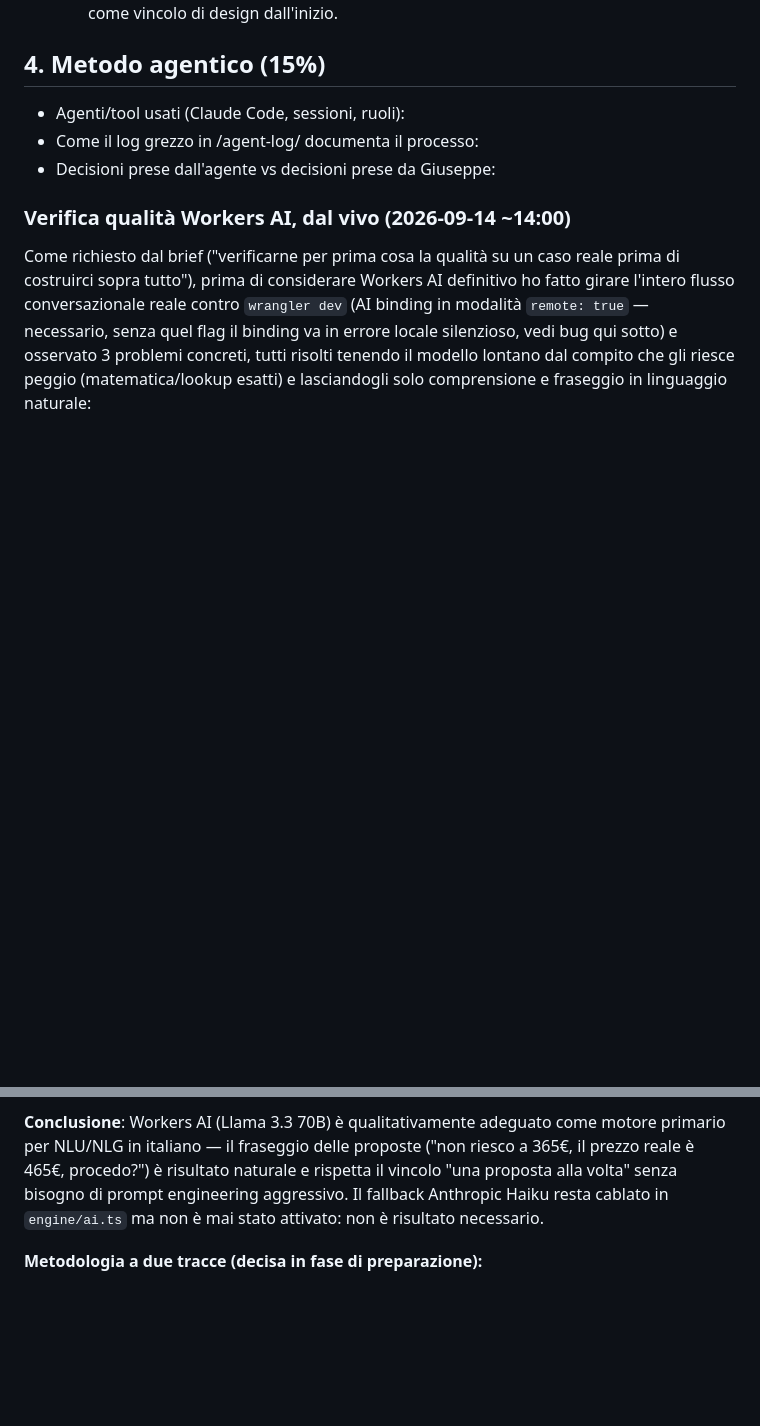
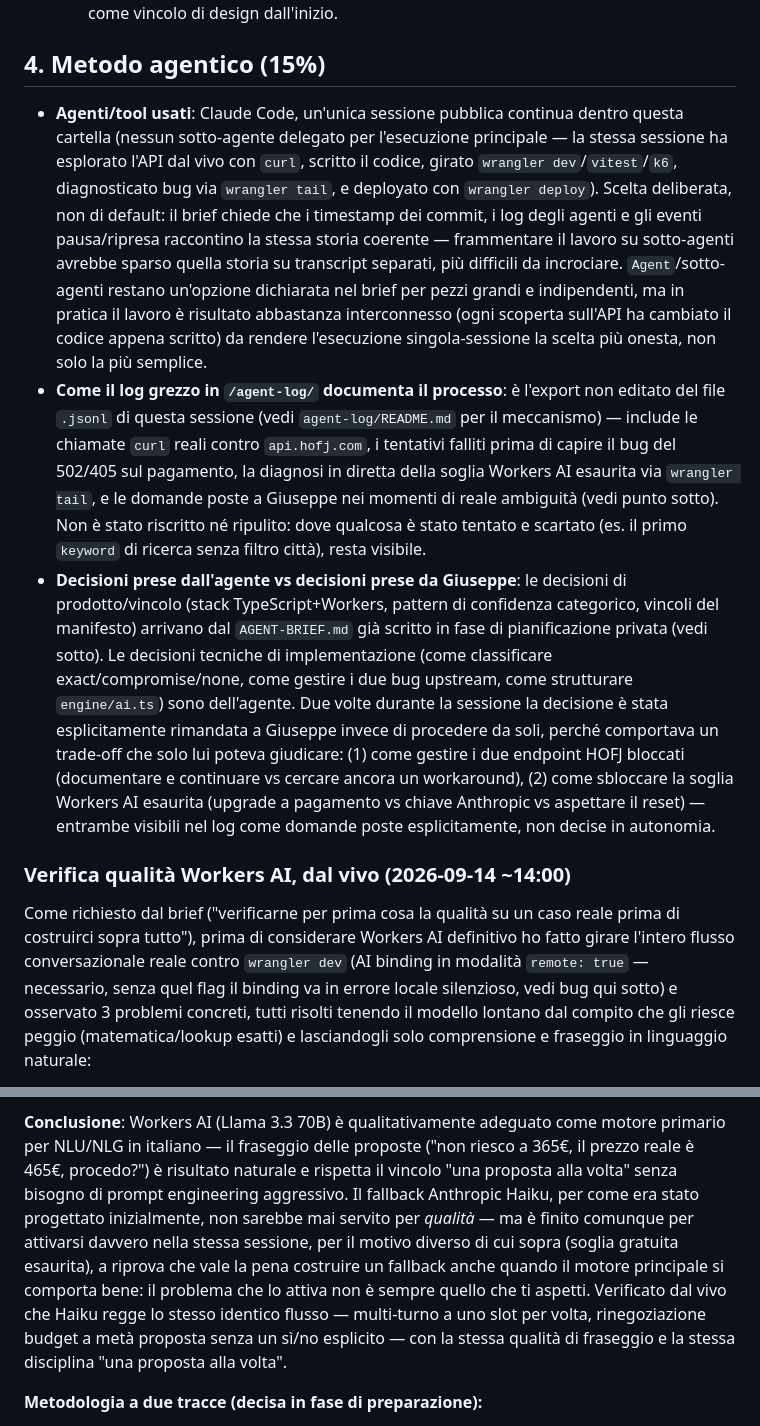
Before and after one commit to g-leonardi/vela-trip-agent, a Markdown page: ARCHITECTURE.md, 2 parts joined by grey strips. Drawn GitHub-style; blank space fills up the shorter version.

Commit message:
Fill remaining section-4 skeleton bullets, fix stale fallback claim
Section 4's original three bullets (agents/tools used, how the log
documents the process, agent vs Giuseppe decisions) were still empty
placeholders under the narrative I'd already written below them —
filled them in directly, including naming the two points in this
session where a decision was explicitly handed to Giuseppe instead
of made solo (the HOFJ payment/booking blockers, and how to unblock
the exhausted Workers AI quota).

Also corrected the AI section's closing paragraph, which claimed the
Anthropic fallback "was never activated" — it was, right after that
paragraph was written, when the free-tier ceiling was hit for real.

Co-Authored-By: Claude Sonnet 5 <noreply@anthropic.com>
Claude-Session: https://claude.ai/code/session_01S3WrvksUwBTSm4EYNZw5DP

```diff
--- a/ARCHITECTURE.md
+++ b/ARCHITECTURE.md
@@ -189,9 +189,44 @@ successivi). Cloudflare Worker, account `gleonardi87@gmail.com`.
      schermo, non come optional ma come vincolo di design dall'inizio.
 
 ## 4. Metodo agentico (15%)
-- Agenti/tool usati (Claude Code, sessioni, ruoli):
-- Come il log grezzo in /agent-log/ documenta il processo:
-- Decisioni prese dall'agente vs decisioni prese da Giuseppe:
+
+- **Agenti/tool usati**: Claude Code, un'unica sessione pubblica continua
+  dentro questa cartella (nessun sotto-agente delegato per l'esecuzione
+  principale — la stessa sessione ha esplorato l'API dal vivo con `curl`,
+  scritto il codice, girato `wrangler dev`/`vitest`/`k6`, diagnosticato bug
+  via `wrangler tail`, e deployato con `wrangler deploy`). Scelta
+  deliberata, non di default: il brief chiede che i timestamp dei commit,
+  i log degli agenti e gli eventi pausa/ripresa raccontino la stessa
+  storia coerente — frammentare il lavoro su sotto-agenti avrebbe sparso
+  quella storia su transcript separati, più difficili da incrociare.
+  `Agent`/sotto-agenti restano un'opzione dichiarata nel brief per pezzi
+  grandi e indipendenti, ma in pratica il lavoro è risultato abbastanza
+  interconnesso (ogni scoperta sull'API ha cambiato il codice appena
+  scritto) da rendere l'esecuzione singola-sessione la scelta più onesta,
+  non solo la più semplice.
+- **Come il log grezzo in `/agent-log/` documenta il processo**: è
+  l'export non editato del file `.jsonl` di questa sessione (vedi
+  `agent-log/README.md` per il meccanismo) — include le chiamate `curl`
+  reali contro `api.hofj.com`, i tentativi falliti prima di capire il bug
+  del 502/405 sul pagamento, la diagnosi in diretta della soglia Workers
+  AI esaurita via `wrangler tail`, e le domande poste a Giuseppe nei
+  momenti di reale ambiguità (vedi punto sotto). Non è stato riscritto né
+  ripulito: dove qualcosa è stato tentato e scartato (es. il primo
+  `keyword` di ricerca senza filtro città), resta visibile.
+- **Decisioni prese dall'agente vs decisioni prese da Giuseppe**: le
+  decisioni di prodotto/vincolo (stack TypeScript+Workers, pattern di
+  confidenza categorico, vincoli del manifesto) arrivano dal
+  `AGENT-BRIEF.md` già scritto in fase di pianificazione privata (vedi
+  sotto). Le decisioni tecniche di implementazione (come classificare
+  exact/compromise/none, come gestire i due bug upstream, come strutturare
+  `engine/ai.ts`) sono dell'agente. Due volte durante la sessione la
+  decisione è stata esplicitamente rimandata a Giuseppe invece di
+  procedere da soli, perché comportava un trade-off che solo lui poteva
+  giudicare: (1) come gestire i due endpoint HOFJ bloccati (documentare e
+  continuare vs cercare ancora un workaround), (2) come sbloccare la
+  soglia Workers AI esaurita (upgrade a pagamento vs chiave Anthropic vs
+  aspettare il reset) — entrambe visibili nel log come domande poste
+  esplicitamente, non decise in autonomia.
 
 ### Verifica qualità Workers AI, dal vivo (2026-09-14 ~14:00)
 
@@ -273,8 +308,15 @@ pochi minuti invece di restare un "non capisco perché fallisce" silenzioso.
 motore primario per NLU/NLG in italiano — il fraseggio delle proposte
 ("non riesco a 365€, il prezzo reale è 465€, procedo?") è risultato naturale
 e rispetta il vincolo "una proposta alla volta" senza bisogno di prompt
-engineering aggressivo. Il fallback Anthropic Haiku resta cablato in
-`engine/ai.ts` ma non è mai stato attivato: non è risultato necessario.
+engineering aggressivo. Il fallback Anthropic Haiku, per come era stato
+progettato inizialmente, non sarebbe mai servito per *qualità* — ma è finito
+comunque per attivarsi davvero nella stessa sessione, per il motivo diverso
+di cui sopra (soglia gratuita esaurita), a riprova che vale la pena costruire
+un fallback anche quando il motore principale si comporta bene: il problema
+che lo attiva non è sempre quello che ti aspetti. Verificato dal vivo che
+Haiku regge lo stesso identico flusso — multi-turno a uno slot per volta,
+rinegoziazione budget a metà proposta senza un sì/no esplicito — con la
+stessa qualità di fraseggio e la stessa disciplina "una proposta alla volta".
 
 **Metodologia a due tracce (decisa in fase di preparazione):**
 - Una sessione privata di pianificazione (mai pubblicata) dove Giuseppe e un
```
